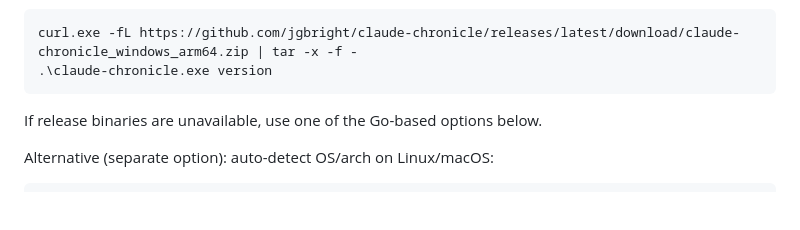
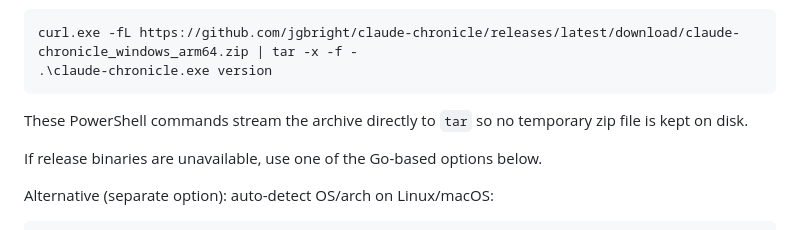
Before and after one commit to jgbright/claude-chronicle, a Markdown page: README.md, the part around the change. Rendered like a GitHub page; blank space fills up the shorter version.

Commit message:
fix: clarify Windows streaming install behavior

````diff
--- a/README.md
+++ b/README.md
@@ -71,6 +71,8 @@ Windows PowerShell (arm64):
 curl.exe -fL https://github.com/jgbright/claude-chronicle/releases/latest/download/claude-chronicle_windows_arm64.zip | tar -x -f -
 .\claude-chronicle.exe version
 ```
+
+These PowerShell commands stream the archive directly to `tar` so no temporary zip file is kept on disk.
 
 If release binaries are unavailable, use one of the Go-based options below.
 
````
